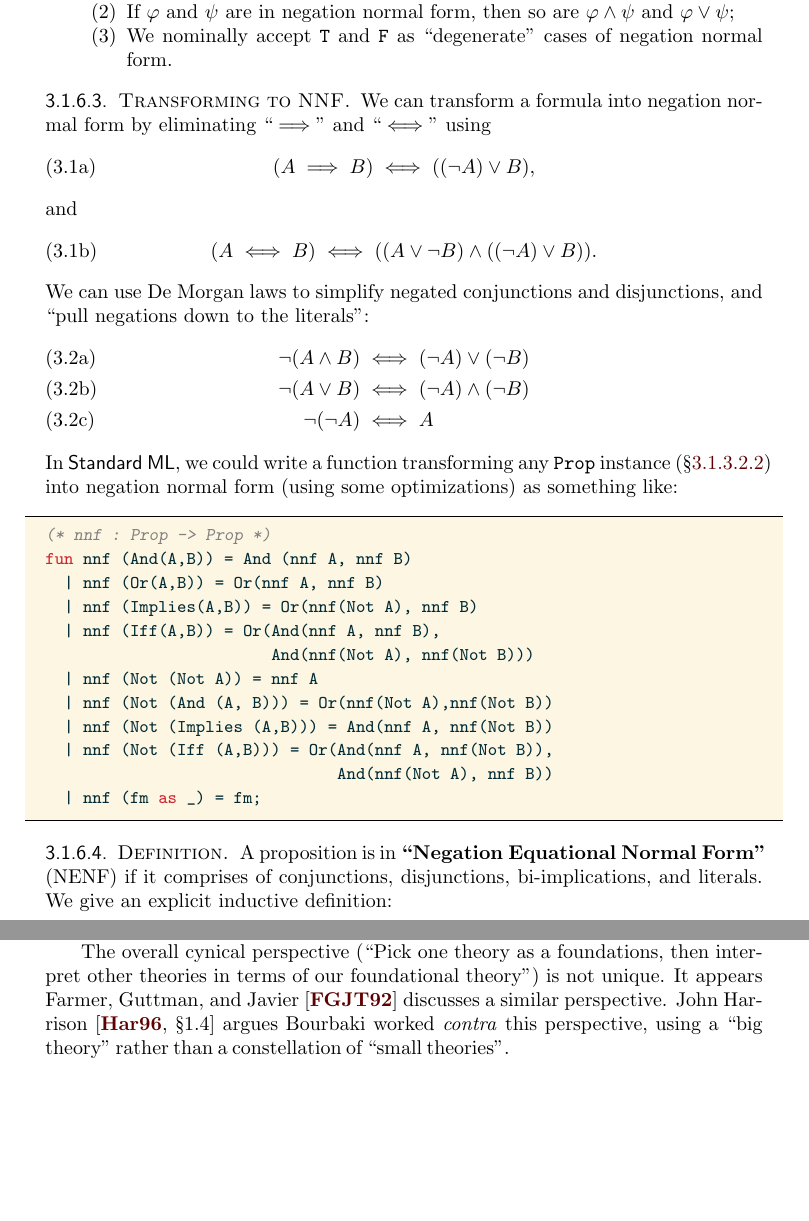
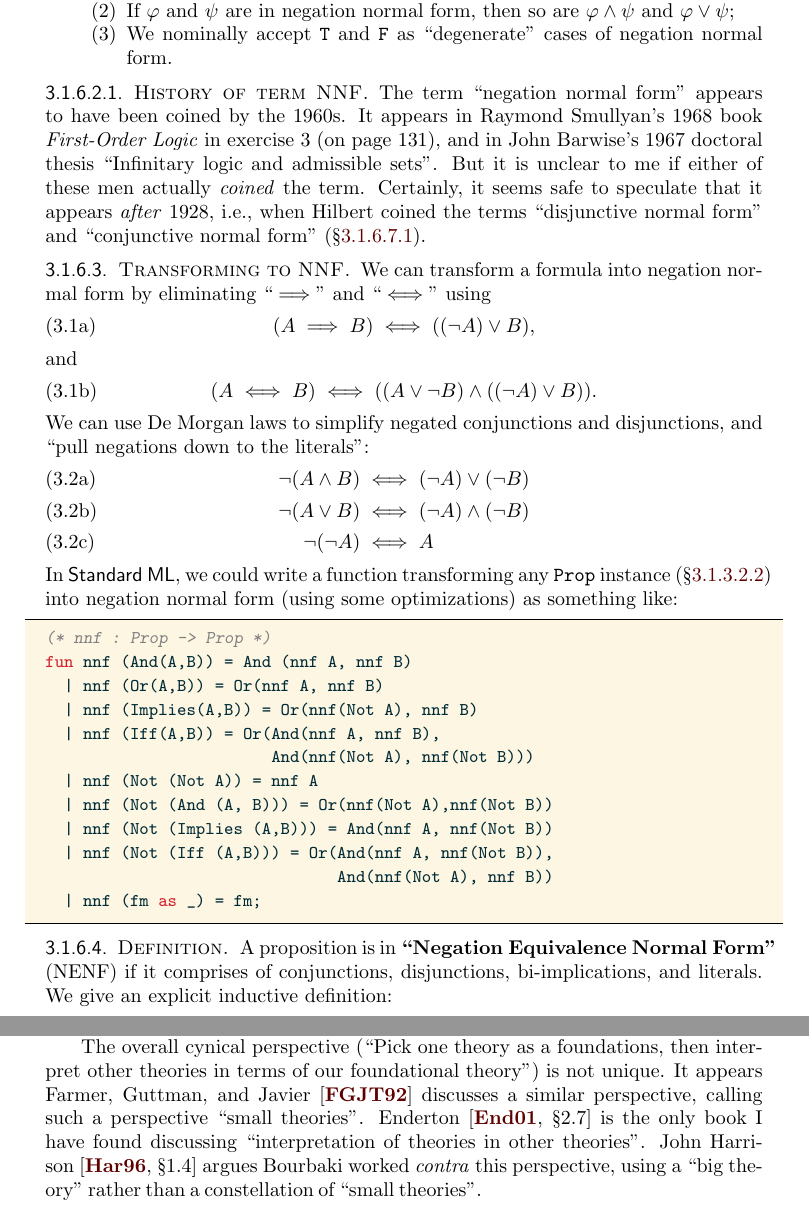
Before and after one commit to pqnelson/tex-zk, a LaTeX book (zk.tex, which reads tex/fol.tex, tex/prop/normal-form.tex): two parts of pages 23 and 27 of 32, joined at a grey line, cut so that both start at the same text, the shorter picture padded with empty space. Compiled offline with pdfLaTeX.

Commit message:
More on history of CNF, DNF, NNF; citation for interpretation of theories in theories

```diff
--- a/tex/fol.tex
+++ b/tex/fol.tex
@@ -134,7 +134,10 @@ because $\Set$ forms a topos.
 The overall cynical perspective (``Pick one theory as a foundations,
 then interpret other theories in terms of our foundational theory'') is
 not unique. It appears Farmer, Guttman, and
-Javier~\cite{farmer1992little} discusses a similar perspective. John
+Javier~\cite{farmer1992little} discusses a similar perspective, calling
+such a perspective ``small
+theories''. Enderton~\cite[\S2.7]{enderton2001mathematical} is the only book I
+have found discussing ``interpretation of theories in other theories''. John
 Harrison~\cite[\S1.4]{harrison1996formalized} argues Bourbaki worked
 \emph{contra} this perspective, using a ``big theory'' rather than a
 constellation of ``small theories''.
--- a/tex/prop/normal-form.tex
+++ b/tex/prop/normal-form.tex
@@ -26,6 +26,16 @@ literals. Inductively:
 \item We nominally accept $\verum$ and $\falsum$ as ``degenerate'' cases
   of negation normal form.
 \end{enumerate}
+
+\begin{node}[History of term NNF]\label{prop-normal-form-0003}%
+The term ``negation normal form'' appears to have been coined by the
+1960s. It appears in Raymond Smullyan's 1968 book \textit{First-Order Logic}
+in exercise 3 (on page 131), and in John Barwise's 1967 doctoral thesis
+``Infinitary logic and admissible sets''. But it is unclear to me if
+either of these men actually \emph{coined} the term. Certainly, it seems
+safe to speculate that it appears \emph{after} 1928, i.e., when Hilbert
+coined the terms ``disjunctive normal form'' and ``conjunctive normal form''~\zref{prop-normal-form-0004}.
+\end{node}
 \end{definition}
 
 \begin{node}[Transforming to NNF]\label{prop-000R}%
@@ -69,7 +79,7 @@ fun nnf (And(A,B)) = And (nnf A, nnf B)
 \end{node}
 
 \begin{definition}\label{prop-normal-form-0000}%
-A proposition is in \define{Negation Equational Normal Form} (NENF) if
+A proposition is in \define{Negation Equivalence Normal Form} (NENF) if
 it comprises of conjunctions, disjunctions, bi-implications, and literals.
 We give an explicit inductive definition:
 \begin{enumerate}
```
Also changed, not shown: zk.bib (+6 -0 lines), tex/prop/normal-form.tex (18 more changed lines).
